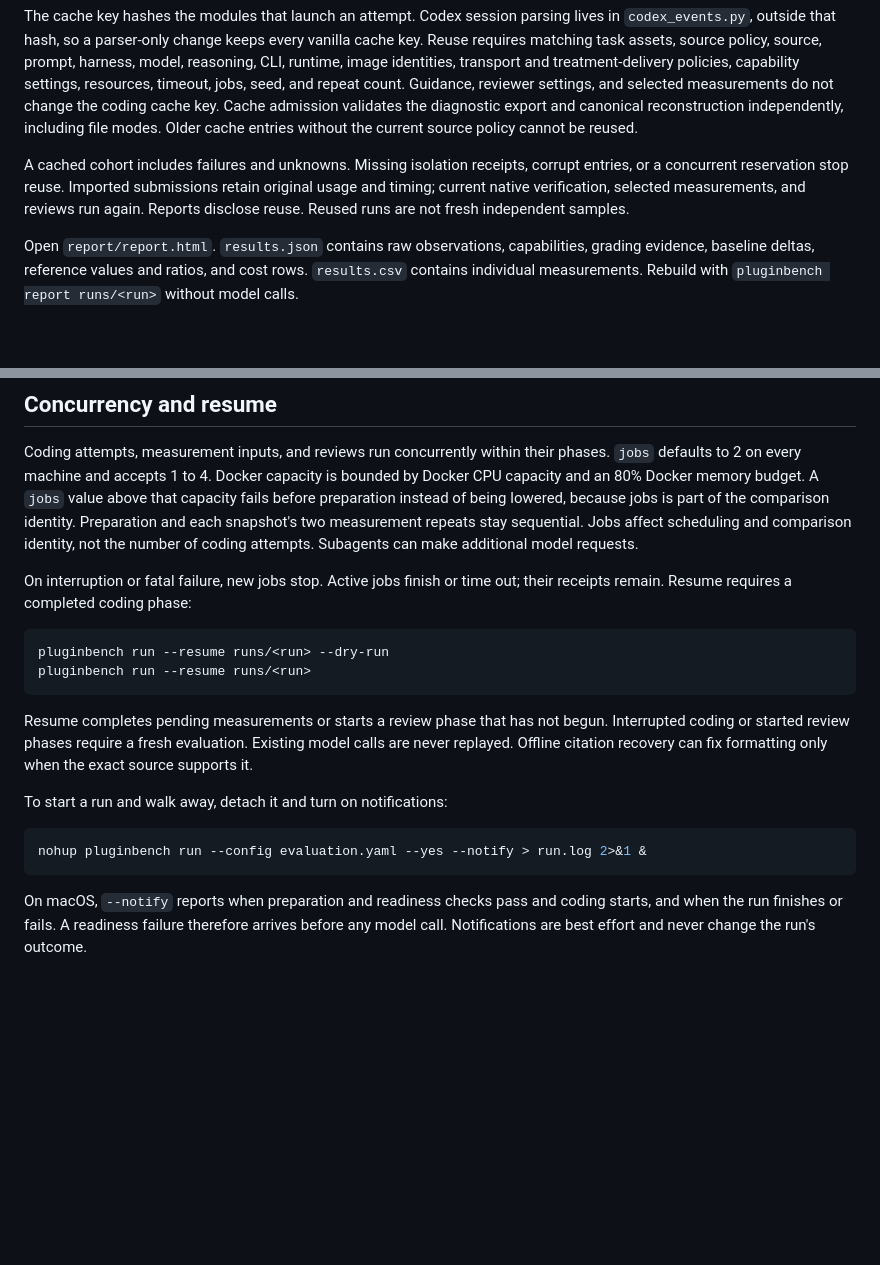
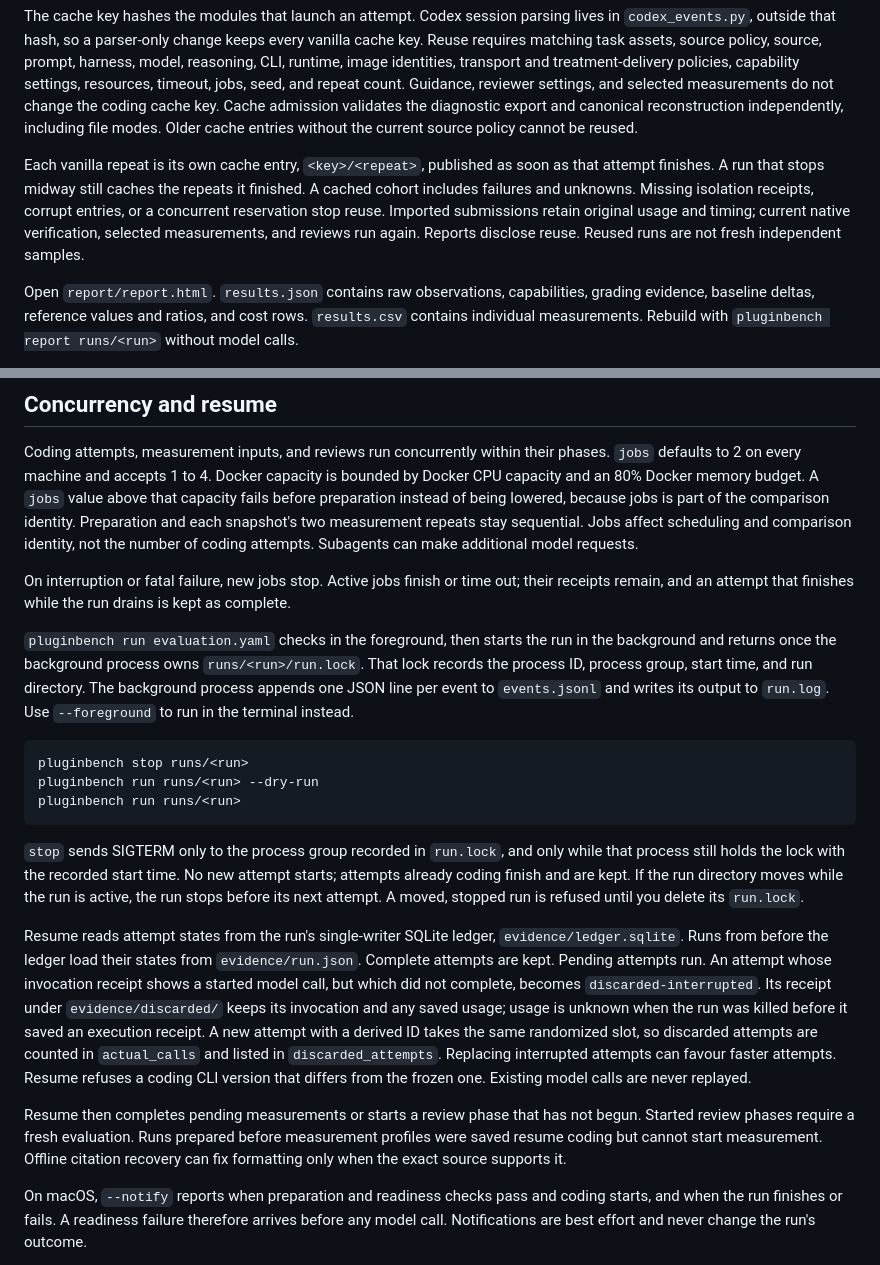
Before and after one commit to filipgutica/pluginbench, a Markdown page: docs/running-evaluations.md, 2 parts joined by grey strips. Rendered like a GitHub page; blank space fills up the shorter version.

````diff
--- a/docs/running-evaluations.md
+++ b/docs/running-evaluations.md
@@ -180,7 +180,7 @@ PluginBench keeps prepared task images, vanilla submissions, and oracle and nop
 
 The cache key hashes the modules that launch an attempt. Codex session parsing lives in `codex_events.py`, outside that hash, so a parser-only change keeps every vanilla cache key. Reuse requires matching task assets, source policy, source, prompt, harness, model, reasoning, CLI, runtime, image identities, transport and treatment-delivery policies, capability settings, resources, timeout, jobs, seed, and repeat count. Guidance, reviewer settings, and selected measurements do not change the coding cache key. Cache admission validates the diagnostic export and canonical reconstruction independently, including file modes. Older cache entries without the current source policy cannot be reused.
 
-A cached cohort includes failures and unknowns. Missing isolation receipts, corrupt entries, or a concurrent reservation stop reuse. Imported submissions retain original usage and timing; current native verification, selected measurements, and reviews run again. Reports disclose reuse. Reused runs are not fresh independent samples.
+Each vanilla repeat is its own cache entry, `<key>/<repeat>`, published as soon as that attempt finishes. A run that stops midway still caches the repeats it finished. A cached cohort includes failures and unknowns. Missing isolation receipts, corrupt entries, or a concurrent reservation stop reuse. Imported submissions retain original usage and timing; current native verification, selected measurements, and reviews run again. Reports disclose reuse. Reused runs are not fresh independent samples.
 
 Open `report/report.html`. `results.json` contains raw observations, capabilities, grading evidence, baseline deltas, reference values and ratios, and cost rows. `results.csv` contains individual measurements. Rebuild with `pluginbench report runs/<run>` without model calls.
 
@@ -194,20 +194,21 @@ Unknown values are never zero. A complete scan of a submission that changed no f
 
 Coding attempts, measurement inputs, and reviews run concurrently within their phases. `jobs` defaults to 2 on every machine and accepts 1 to 4. Docker capacity is bounded by Docker CPU capacity and an 80% Docker memory budget. A `jobs` value above that capacity fails before preparation instead of being lowered, because jobs is part of the comparison identity. Preparation and each snapshot's two measurement repeats stay sequential. Jobs affect scheduling and comparison identity, not the number of coding attempts. Subagents can make additional model requests.
 
-On interruption or fatal failure, new jobs stop. Active jobs finish or time out; their receipts remain. Resume requires a completed coding phase:
+On interruption or fatal failure, new jobs stop. Active jobs finish or time out; their receipts remain, and an attempt that finishes while the run drains is kept as complete.
+
+`pluginbench run evaluation.yaml` checks in the foreground, then starts the run in the background and returns once the background process owns `runs/<run>/run.lock`. That lock records the process ID, process group, start time, and run directory. The background process appends one JSON line per event to `events.jsonl` and writes its output to `run.log`. Use `--foreground` to run in the terminal instead.
 
 ```sh
-pluginbench run --resume runs/<run> --dry-run
-pluginbench run --resume runs/<run>
+pluginbench stop runs/<run>
+pluginbench run runs/<run> --dry-run
+pluginbench run runs/<run>
 ```
 
-Resume completes pending measurements or starts a review phase that has not begun. Interrupted coding or started review phases require a fresh evaluation. Existing model calls are never replayed. Offline citation recovery can fix formatting only when the exact source supports it.
+`stop` sends SIGTERM only to the process group recorded in `run.lock`, and only while that process still holds the lock with the recorded start time. No new attempt starts; attempts already coding finish and are kept. If the run directory moves while the run is active, the run stops before its next attempt. A moved, stopped run is refused until you delete its `run.lock`.
 
-To start a run and walk away, detach it and turn on notifications:
+Resume reads attempt states from the run's single-writer SQLite ledger, `evidence/ledger.sqlite`. Runs from before the ledger load their states from `evidence/run.json`. Complete attempts are kept. Pending attempts run. An attempt whose invocation receipt shows a started model call, but which did not complete, becomes `discarded-interrupted`. Its receipt under `evidence/discarded/` keeps its invocation and any saved usage; usage is unknown when the run was killed before it saved an execution receipt. A new attempt with a derived ID takes the same randomized slot, so discarded attempts are counted in `actual_calls` and listed in `discarded_attempts`. Replacing interrupted attempts can favour faster attempts. Resume refuses a coding CLI version that differs from the frozen one. Existing model calls are never replayed.
 
-```sh
-nohup pluginbench run --config evaluation.yaml --yes --notify > run.log 2>&1 &
-```
+Resume then completes pending measurements or starts a review phase that has not begun. Started review phases require a fresh evaluation. Runs prepared before measurement profiles were saved resume coding but cannot start measurement. Offline citation recovery can fix formatting only when the exact source supports it.
 
 On macOS, `--notify` reports when preparation and readiness checks pass and coding starts, and when the run finishes or fails. A readiness failure therefore arrives before any model call. Notifications are best effort and never change the run's outcome.
 
````
Also changed, not shown: README.md (+5 -3 lines).
